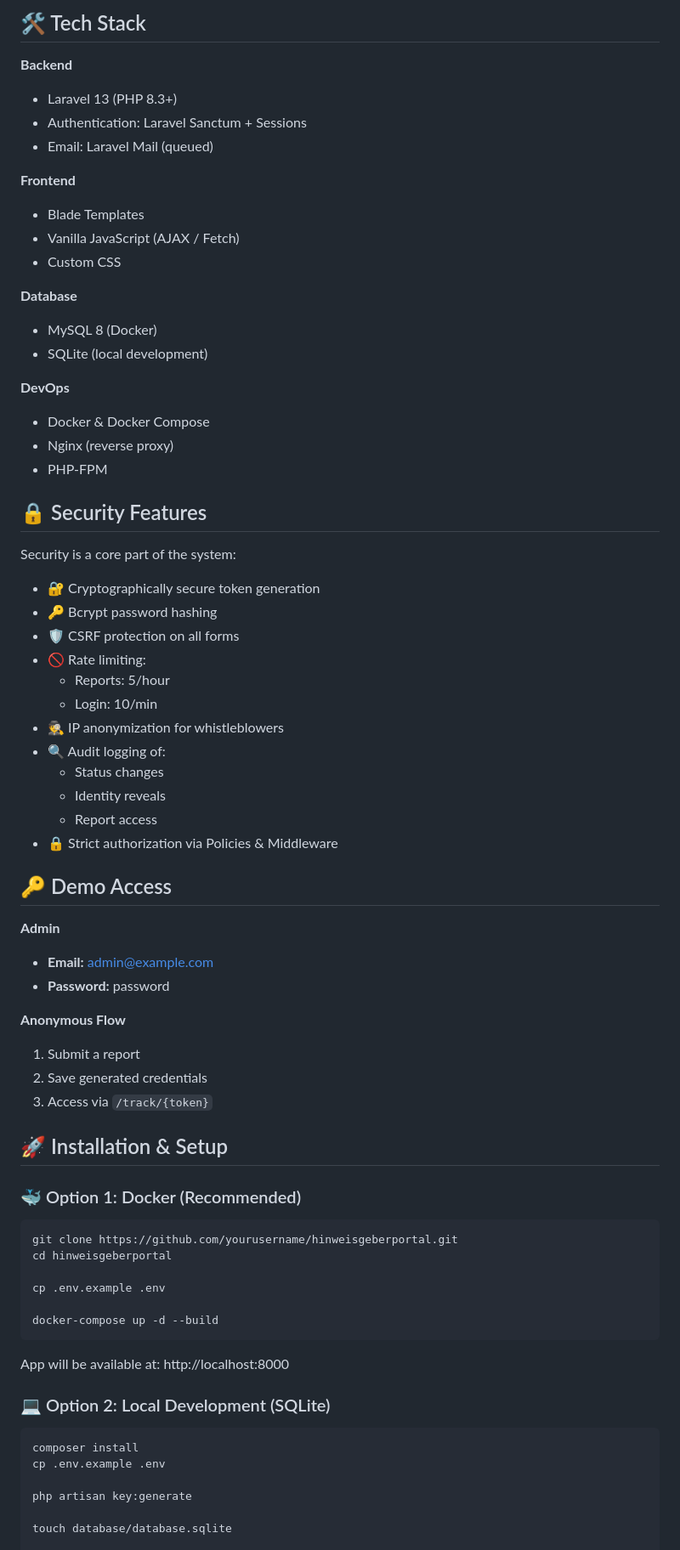
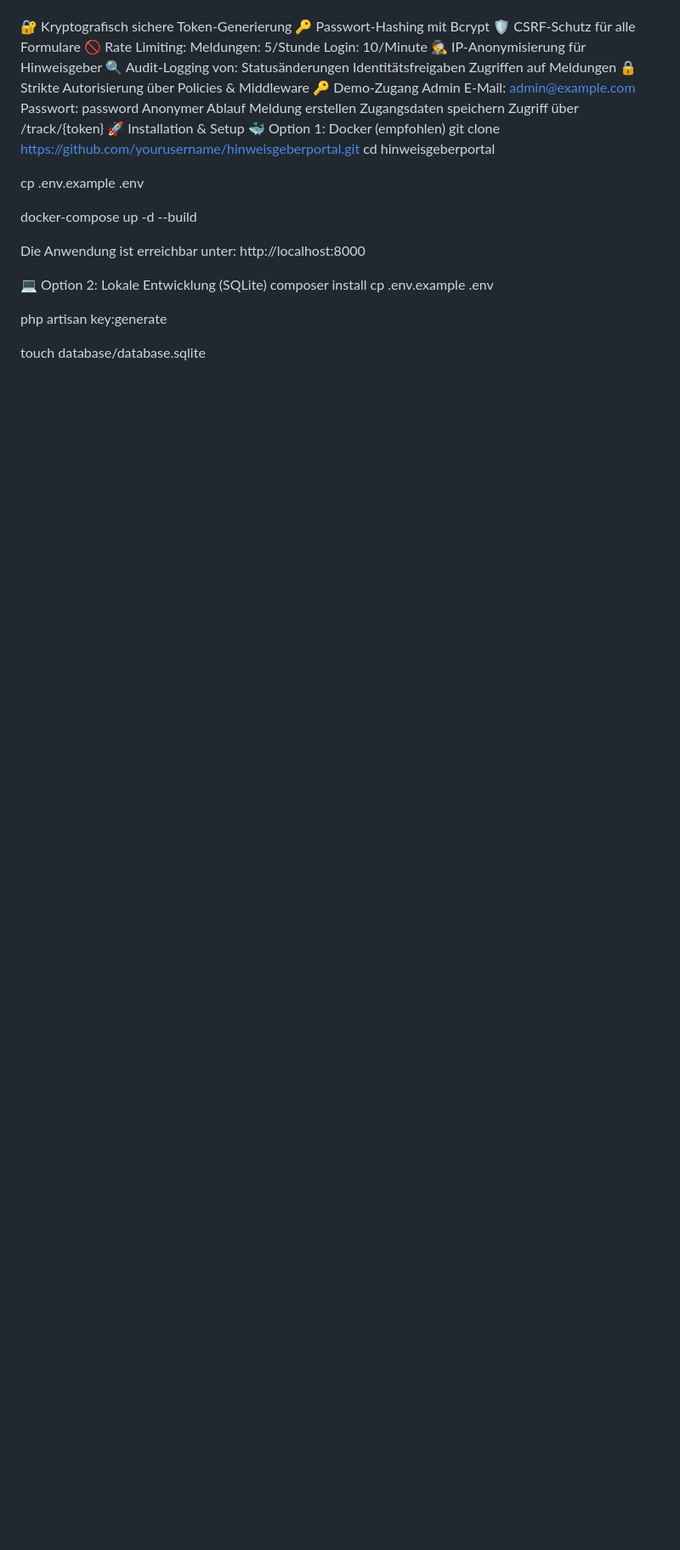
Before and after one commit to kahmada/hinweisgeberportal, a Markdown page: README.md, the part around one of its changes. Shown at 85% size. GitHub-like rendering; blank space fills up the shorter version.

Commit message:
Translate README to German
Updated README to reflect German language and localization changes.

````diff
--- a/README.md
+++ b/README.md
@@ -63,67 +77,35 @@ The system follows a clean MVC architecture with service and policy layers:
-## 🛠️ Tech Stack
-
-**Backend**
-- Laravel 13 (PHP 8.3+)
-- Authentication: Laravel Sanctum + Sessions
-- Email: Laravel Mail (queued)
-
-**Frontend**
-- Blade Templates
-- Vanilla JavaScript (AJAX / Fetch)
-- Custom CSS
-
-**Database**
-- MySQL 8 (Docker)
-- SQLite (local development)
-
-**DevOps**
-- Docker & Docker Compose
-- Nginx (reverse proxy)
-- PHP-FPM
-
-## 🔒 Security Features
-
-Security is a core part of the system:
-
-- 🔐 Cryptographically secure token generation
-- 🔑 Bcrypt password hashing
-- 🛡️ CSRF protection on all forms
-- 🚫 Rate limiting:
-  - Reports: 5/hour
-  - Login: 10/min
-- 🕵️ IP anonymization for whistleblowers
-- 🔍 Audit logging of:
-  - Status changes
-  - Identity reveals
-  - Report access
-- 🔒 Strict authorization via Policies & Middleware
-
-## 🔑 Demo Access
-
-**Admin**
-- **Email:** admin@example.com
-- **Password:** password
-
-**Anonymous Flow**
-1. Submit a report
-2. Save generated credentials
-3. Access via `/track/{token}`
-
-## 🚀 Installation & Setup
-
-### 🐳 Option 1: Docker (Recommended)
-```bash
+🔐 Kryptografisch sichere Token-Generierung
+🔑 Passwort-Hashing mit Bcrypt
+🛡️ CSRF-Schutz für alle Formulare
+🚫 Rate Limiting:
+Meldungen: 5/Stunde
+Login: 10/Minute
+🕵️ IP-Anonymisierung für Hinweisgeber
+🔍 Audit-Logging von:
+Statusänderungen
+Identitätsfreigaben
+Zugriffen auf Meldungen
+🔒 Strikte Autorisierung über Policies & Middleware
+🔑 Demo-Zugang
+Admin
+E-Mail: admin@example.com
+Passwort: password
+Anonymer Ablauf
+Meldung erstellen
+Zugangsdaten speichern
+Zugriff über /track/{token}
+🚀 Installation & Setup
+🐳 Option 1: Docker (empfohlen)
 git clone https://github.com/yourusername/hinweisgeberportal.git
 cd hinweisgeberportal
 
 cp .env.example .env
 
 docker-compose up -d --build
-```
-App will be available at: http://localhost:8000
 
-### 💻 Option 2: Local Development (SQLite)
-```bash
+Die Anwendung ist erreichbar unter: http://localhost:8000
+
+💻 Option 2: Lokale Entwicklung (SQLite)
 composer install
 cp .env.example .env
 
````
Also changed, not shown: other parts of README.md (+78 -71 lines).
